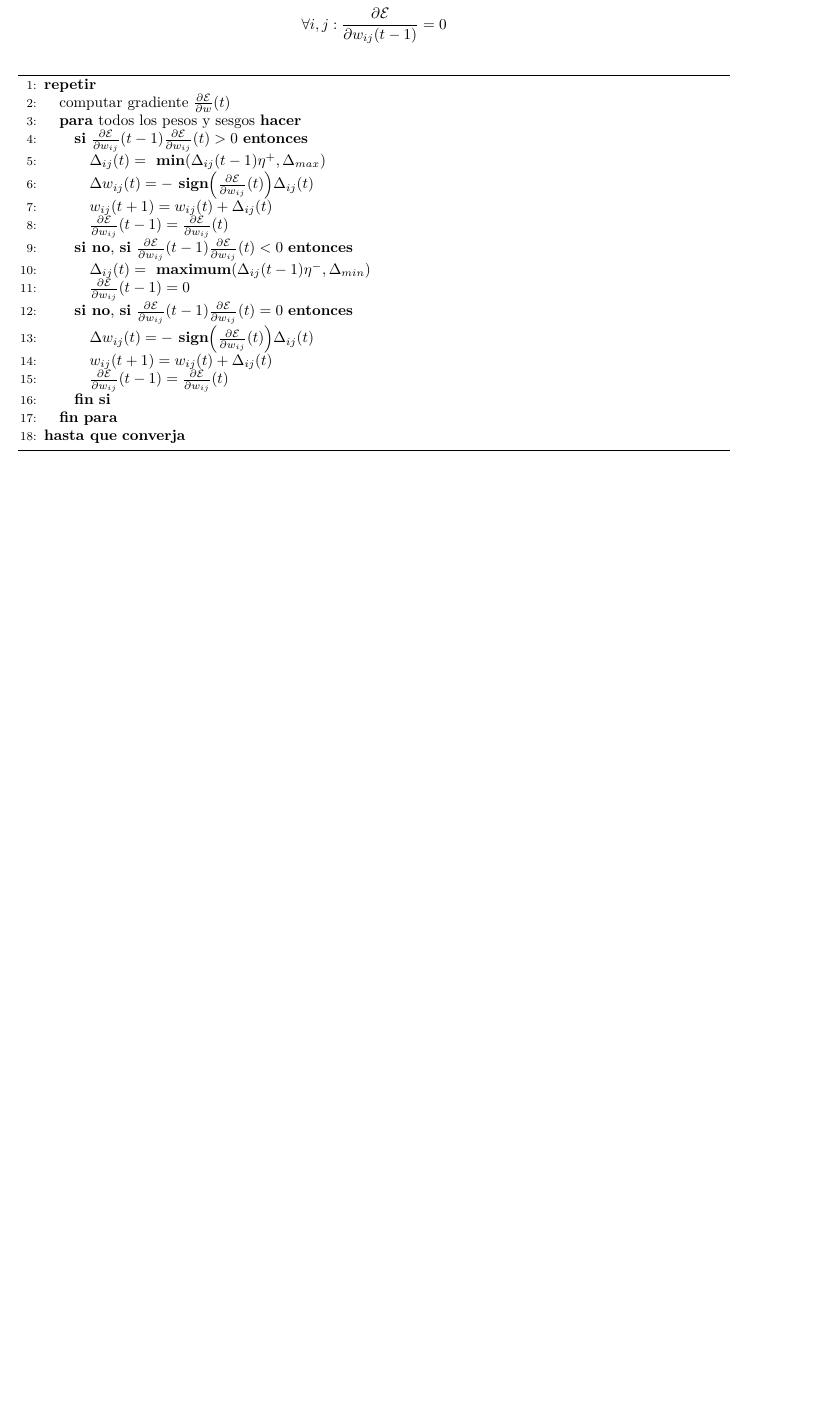
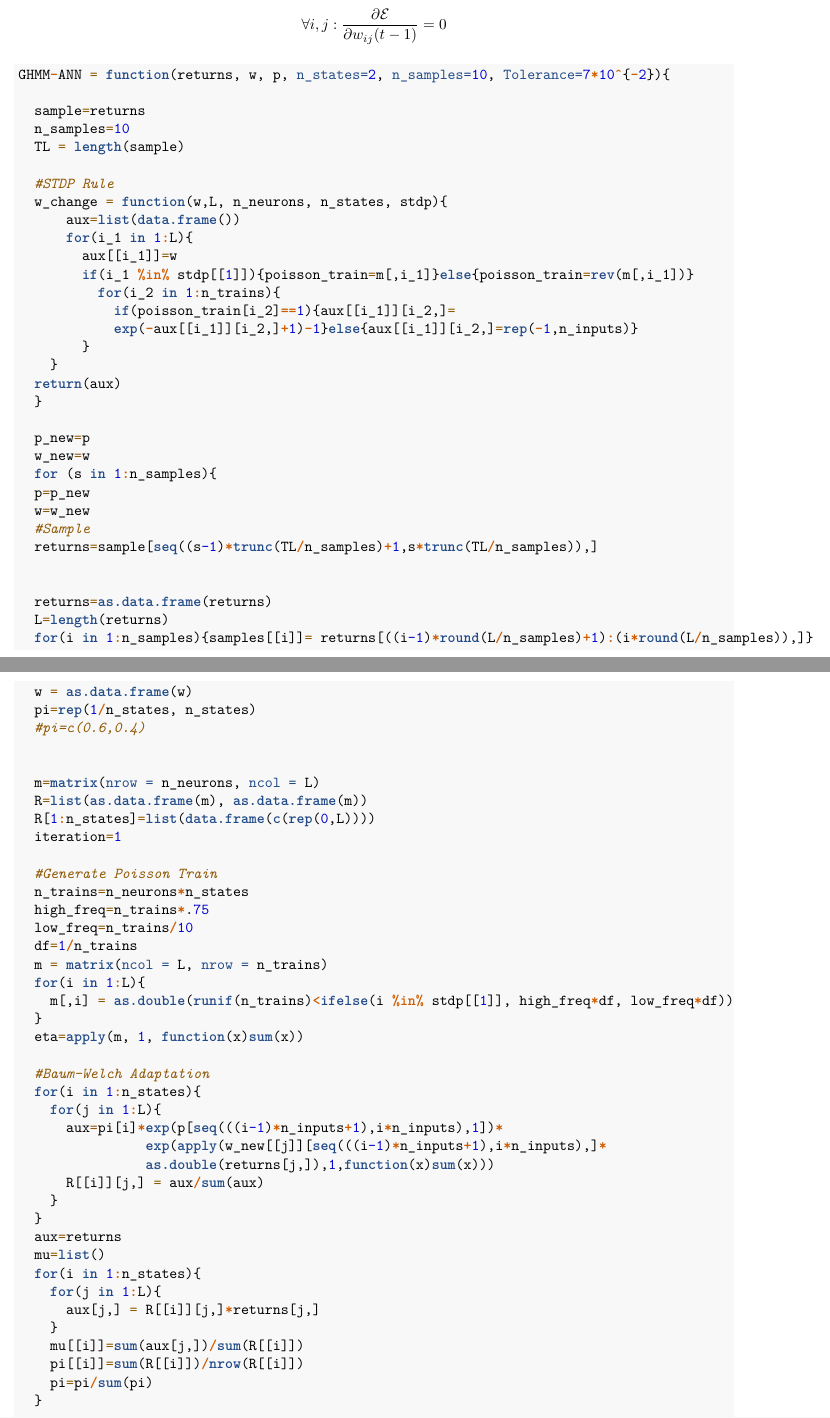
Before and after one commit to bunhajo/TFGMates, an R Markdown document (Notas.Rmd): part of page 4 of 4 before the commit and two parts of pages 4 and 5 of 5 after it, the two joined at a grey line, cut so that both start at the same text, the shorter picture padded with empty space. Rendered offline with R 4.5, knitr and Pandoc, then LaTeX, with nearby package versions; a font, style sheet, LaTeX package, included part or bibliography that could not be used is replaced or left out.

Commit message:
commit 13/06/2017

````diff
--- a/Notas.Rmd
+++ b/Notas.Rmd
@@ -228,27 +228,76 @@ $$
 \renewcommand{\algorithmictrue}{\textbf{cierto }}
 \renewcommand{\algorithmicfalse}{\textbf{falso }}
 
+```{r, eval=FALSE}
+
+GHMM-ANN = function(returns, w, p, n_states=2, n_samples=10, Tolerance=7*10^{-2}){
+
+  sample=returns
+  n_samples=10
+  TL = length(sample)
+
+  #STDP Rule
+  w_change = function(w,L, n_neurons, n_states, stdp){
+      aux=list(data.frame())
+      for(i_1 in 1:L){
+        aux[[i_1]]=w
+        if(i_1 %in% stdp[[1]]){poisson_train=m[,i_1]}else{poisson_train=rev(m[,i_1])}
+          for(i_2 in 1:n_trains){
+            if(poisson_train[i_2]==1){aux[[i_1]][i_2,]=
+            exp(-aux[[i_1]][i_2,]+1)-1}else{aux[[i_1]][i_2,]=rep(-1,n_inputs)}
+        }
+    }
+  return(aux)
+  }
+
+  p_new=p
+  w_new=w
+  for (s in 1:n_samples){
+  p=p_new
+  w=w_new
+  #Sample
+  returns=sample[seq((s-1)*trunc(TL/n_samples)+1,s*trunc(TL/n_samples)),]
 
 
+  returns=as.data.frame(returns)
+  L=length(returns)
+  for(i in 1:n_samples){samples[[i]]= returns[((i-1)*round(L/n_samples)+1):(i*round(L/n_samples)),]}
+  w = as.data.frame(w)
+  pi=rep(1/n_states, n_states)
+  #pi=c(0.6,0.4)
 
-\begin{algorithm}
-\begin{algorithmic}[1]
-\REPEAT {\STATE computar gradiente $\frac{\partial \mathcal{E}}{\partial w}(t)$}
-\FOR{todos los pesos y sesgos}
-\IF{$\frac{\partial \mathcal{E}}{\partial w_{ij}}(t-1)\frac{\partial \mathcal{E}}{\partial w_{ij}}(t)>0$}
-\STATE $\Delta_{ij}(t) = \textbf{ min}(\Delta_{ij}(t-1)\eta^+, \Delta_{max}$)
-\STATE $\Delta w_{ij}(t) = -\textbf{ sign}\Big(\frac{\partial \mathcal{E}}{\partial w_{ij}}(t)\Big)\Delta_{ij}(t)$
-\STATE $w_{ij}(t+1)=w_{ij}(t)+\Delta_{ij}(t)$
-\STATE $\frac{\partial \mathcal{E}}{\partial w_{ij}}(t-1) = \frac{\partial \mathcal{E}}{\partial w_{ij}}(t)$
-\ELSIF{$\frac{\partial \mathcal{E}}{\partial w_{ij}}(t-1)\frac{\partial \mathcal{E}}{\partial w_{ij}}(t)<0$}
-\STATE $\Delta_{ij}(t) = \textbf{ maximum}(\Delta_{ij}(t-1)\eta^-, \Delta_{min})$
-\STATE $\frac{\partial \mathcal{E}}{\partial w_{ij}}(t-1)=0$
-\ELSIF{$\frac{\partial \mathcal{E}}{\partial w_{ij}}(t-1)\frac{\partial \mathcal{E}}{\partial w_{ij}}(t)=0$}
-\STATE $\Delta w_{ij}(t) = -\textbf{ sign}\Big(\frac{\partial \mathcal{E}}{\partial w_{ij}}(t)\Big)\Delta_{ij}(t)$
-\STATE $w_{ij}(t+1)=w_{ij}(t)+\Delta_{ij}(t)$
-\STATE $\frac{\partial \mathcal{E}}{\partial w_{ij}}(t-1) = \frac{\partial \mathcal{E}}{\partial w_{ij}}(t)$
-\ENDIF
-\ENDFOR
-\UNTIL {\textbf{converja}}
-\end{algorithmic}
-\end{algorithm}
+
+  m=matrix(nrow = n_neurons, ncol = L)
+  R=list(as.data.frame(m), as.data.frame(m))
+  R[1:n_states]=list(data.frame(c(rep(0,L))))
+  iteration=1
+
+  #Generate Poisson Train
+  n_trains=n_neurons*n_states
+  high_freq=n_trains*.75
+  low_freq=n_trains/10
+  df=1/n_trains
+  m = matrix(ncol = L, nrow = n_trains)
+  for(i in 1:L){
+    m[,i] = as.double(runif(n_trains)<ifelse(i %in% stdp[[1]], high_freq*df, low_freq*df))
+  }
+  eta=apply(m, 1, function(x)sum(x))
+
+  #Baum-Welch Adaptation
+  for(i in 1:n_states){
+    for(j in 1:L){
+      aux=pi[i]*exp(p[seq(((i-1)*n_inputs+1),i*n_inputs),1])*
+                exp(apply(w_new[[j]][seq(((i-1)*n_inputs+1),i*n_inputs),]*
+                as.double(returns[j,]),1,function(x)sum(x)))
+      R[[i]][j,] = aux/sum(aux)
+    }
+  }
+  aux=returns
+  mu=list()
+  for(i in 1:n_states){
+    for(j in 1:L){
+      aux[j,] = R[[i]][j,]*returns[j,]
+    }
+    mu[[i]]=sum(aux[j,])/sum(R[[i]])
+    pi[[i]]=sum(R[[i]])/nrow(R[[i]])
+    pi=pi/sum(pi)
````
Also changed, not shown: Notas.pdf, Notas.Rmd (12 more changed lines).
